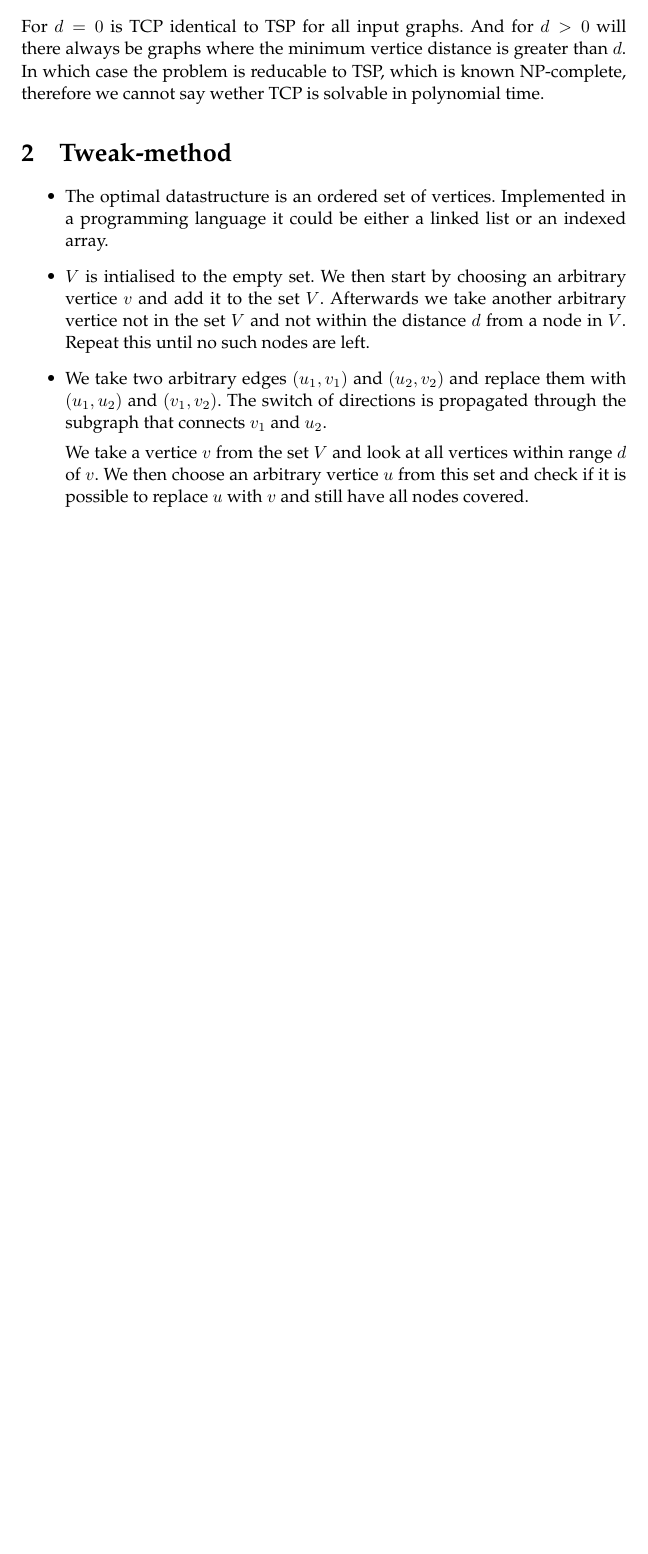
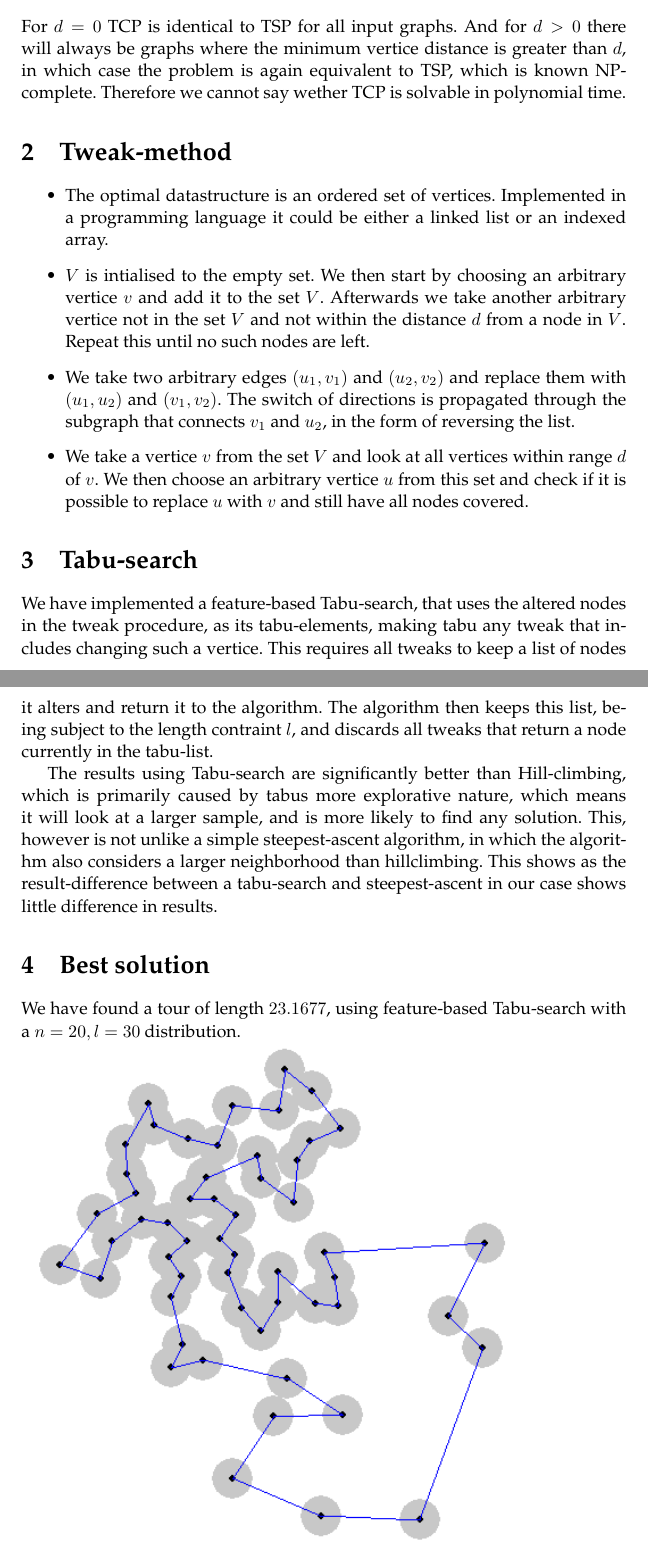
Before and after one commit to athas/advalgo, a LaTeX document (opg2/report.tex): part of the page before the commit and two parts of pages 1 and 2 of 2 after it, the two joined at a grey line, cut so that both start at the same text, the shorter picture padded with empty space. Compiled offline with pdfLaTeX.

Commit message:
Wrote some notes on Tabu, and added my best solution to section 4

```diff
--- a/opg2/report.tex
+++ b/opg2/report.tex
@@ -12,10 +13,10 @@ Jacob Wejendorp}
 \begin{document}
 \maketitle
 \section{Traveling Couple Problem}
-For $d=0$ is TCP identical to TSP for all input graphs. And for $d > 0$
-will there always be graphs where the minimum vertice distance is
-greater than $d$. In which case the problem is reducable to TSP, which
-is known NP-complete, therefore we cannot say wether TCP is solvable in
+For $d=0$ TCP is identical to TSP for all input graphs. And for $d > 0$
+there will always be graphs where the minimum vertice distance is
+greater than $d$, in which case the problem is again equivalent to TSP, which
+is known NP-complete. Therefore we cannot say wether TCP is solvable in
 polynomial time.
 \section{Tweak-method}
 \begin{itemize}
@@ -27,12 +28,28 @@ Afterwards we take another arbitrary vertice not in the set $V$ and not
 within the distance $d$ from a node in $V$. Repeat this until no such nodes are left.
 \item We take two arbitrary edges $(u_1,v_1)$ and $(u_2,v_2)$ and
 replace them with $(u_1,u_2)$ and $(v_1,v_2)$. The switch of directions
-is propagated through the subgraph that connects $v_1$ and $u_2$.
-
-We take a vertice $v$ from the set $V$ and look at all vertices within
+is propagated through the subgraph that connects $v_1$ and $u_2$, in the form of reversing the list.
+\item We take a vertice $v$ from the set $V$ and look at all vertices within
 range $d$ of $v$. We then choose an arbitrary vertice $u$ from this set
 and check if it is possible to replace $u$ with $v$ and still have all
 nodes covered.
 
 \end{itemize}
+\section{Tabu-search}
+We have implemented a feature-based Tabu-search, that uses the altered nodes in the tweak procedure,
+as its tabu-elements, making tabu any tweak that includes changing such a vertice.
+This requires all tweaks to keep a list of nodes it alters and return it to the algorithm.
+The algorithm then keeps this list, being subject to the length contraint $l$, and discards all tweaks that return
+a node currently in the tabu-list.
+
+The results using Tabu-search are significantly better than Hill-climbing, which is primarily caused by
+tabus more explorative nature, which means it will look at a larger sample, and is more likely to find
+any solution. This, however is not unlike a simple steepest-ascent algorithm, in which the algorithm
+also considers a larger neighborhood than hillclimbing. This shows as the result-difference between a
+tabu-search and steepest-ascent in our case shows little difference in results.
+
+\section{Best solution}
+We have found a tour of length $23.1677$, using feature-based Tabu-search with a $n=20,l=30$ distribution.\\
+\includegraphics[width=100mm]{solution-2316.png}
+
 \end{document}
```
Also changed, not shown: opg2/report.tex (5 more changed lines).
